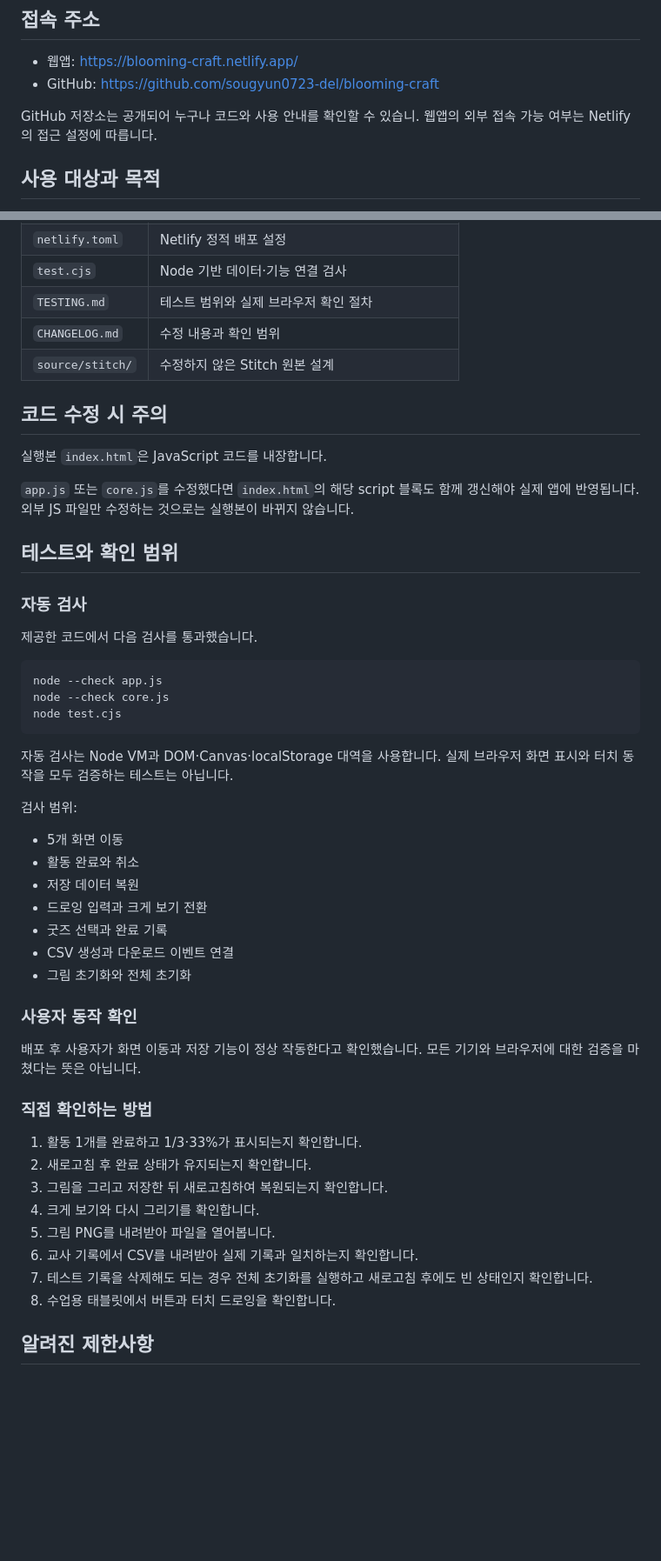
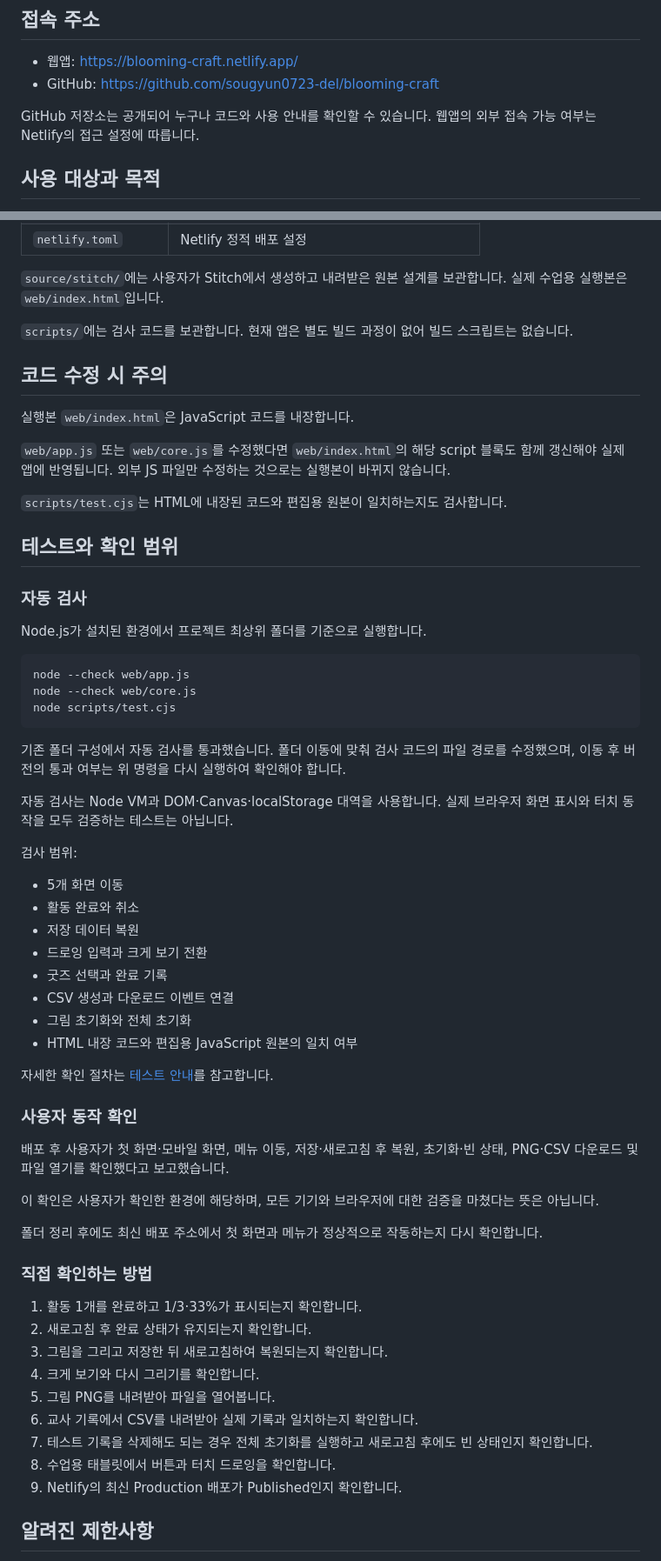
Before and after one commit to sougyun0723-del/blooming-craft, a Markdown page: README.md, 2 parts joined by grey strips. Shown at 87% size. GitHub-like rendering; blank space fills up the shorter version.

````diff
--- a/README.md
+++ b/README.md
@@ -7,7 +7,7 @@
 - 웹앱: https://blooming-craft.netlify.app/
 - GitHub: https://github.com/sougyun0723-del/blooming-craft
 
-GitHub 저장소는 공개되어 누구나 코드와 사용 안내를 확인할 수 있습니. 웹앱의 외부 접속 가능 여부는 Netlify의 접근 설정에 따릅니다.
+GitHub 저장소는 공개되어 누구나 코드와 사용 안내를 확인할 수 있습니다. 웹앱의 외부 접속 가능 여부는 Netlify의 접근 설정에 따릅니다.
 
 ## 사용 대상과 목적
 
@@ -192,30 +210,35 @@ python -m http.server 8000
 | `netlify.toml` | Netlify 정적 배포 설정 |
-| `test.cjs` | Node 기반 데이터·기능 연결 검사 |
-| `TESTING.md` | 테스트 범위와 실제 브라우저 확인 절차 |
-| `CHANGELOG.md` | 수정 내용과 확인 범위 |
-| `source/stitch/` | 수정하지 않은 Stitch 원본 설계 |
+
+`source/stitch/`에는 사용자가 Stitch에서 생성하고 내려받은 원본 설계를 보관합니다. 실제 수업용 실행본은 `web/index.html`입니다.
+
+`scripts/`에는 검사 코드를 보관합니다. 현재 앱은 별도 빌드 과정이 없어 빌드 스크립트는 없습니다.
 
 ## 코드 수정 시 주의
 
-실행본 `index.html`은 JavaScript 코드를 내장합니다.
+실행본 `web/index.html`은 JavaScript 코드를 내장합니다.
 
-`app.js` 또는 `core.js`를 수정했다면 `index.html`의 해당 script 블록도 함께 갱신해야 실제 앱에 반영됩니다. 외부 JS 파일만 수정하는 것으로는 실행본이 바뀌지 않습니다.
+`web/app.js` 또는 `web/core.js`를 수정했다면 `web/index.html`의 해당 script 블록도 함께 갱신해야 실제 앱에 반영됩니다. 외부 JS 파일만 수정하는 것으로는 실행본이 바뀌지 않습니다.
+
+`scripts/test.cjs`는 HTML에 내장된 코드와 편집용 원본이 일치하는지도 검사합니다.
 
 ## 테스트와 확인 범위
 
 ### 자동 검사
 
-제공한 코드에서 다음 검사를 통과했습니다.
+Node.js가 설치된 환경에서 프로젝트 최상위 폴더를 기준으로 실행합니다.
 
 ```bash
-node --check app.js
-node --check core.js
-node test.cjs
+node --check web/app.js
+node --check web/core.js
+node scripts/test.cjs
 ```
+
+기존 폴더 구성에서 자동 검사를 통과했습니다. 폴더 이동에 맞춰 검사 코드의 파일 경로를 수정했으며, 이동 후 버전의 통과 여부는 위 명령을 다시 실행하여 확인해야 합니다.
 
 자동 검사는 Node VM과 DOM·Canvas·localStorage 대역을 사용합니다. 실제 브라우저 화면 표시와 터치 동작을 모두 검증하는 테스트는 아닙니다.
 
 검사 범위:
+
 - 5개 화면 이동
 - 활동 완료와 취소
 - 저장 데이터 복원
@@ -223,10 +246,17 @@ node test.cjs
 - 굿즈 선택과 완료 기록
 - CSV 생성과 다운로드 이벤트 연결
 - 그림 초기화와 전체 초기화
+- HTML 내장 코드와 편집용 JavaScript 원본의 일치 여부
+
+자세한 확인 절차는 [테스트 안내](docs/TESTING.md)를 참고합니다.
 
 ### 사용자 동작 확인
 
-배포 후 사용자가 화면 이동과 저장 기능이 정상 작동한다고 확인했습니다. 모든 기기와 브라우저에 대한 검증을 마쳤다는 뜻은 아닙니다.
+배포 후 사용자가 첫 화면·모바일 화면, 메뉴 이동, 저장·새로고침 후 복원, 초기화·빈 상태, PNG·CSV 다운로드 및 파일 열기를 확인했다고 보고했습니다.
+
+이 확인은 사용자가 확인한 환경에 해당하며, 모든 기기와 브라우저에 대한 검증을 마쳤다는 뜻은 아닙니다.
+
+폴더 정리 후에도 최신 배포 주소에서 첫 화면과 메뉴가 정상적으로 작동하는지 다시 확인합니다.
 
 ### 직접 확인하는 방법
 
@@ -238,6 +268,7 @@ node test.cjs
 6. 교사 기록에서 CSV를 내려받아 실제 기록과 일치하는지 확인합니다.
 7. 테스트 기록을 삭제해도 되는 경우 전체 초기화를 실행하고 새로고침 후에도 빈 상태인지 확인합니다.
 8. 수업용 태블릿에서 버튼과 터치 드로잉을 확인합니다.
+9. Netlify의 최신 Production 배포가 Published인지 확인합니다.
 
 ## 알려진 제한사항
 
````
Also changed, not shown: other parts of README.md (+33 -16 lines).
